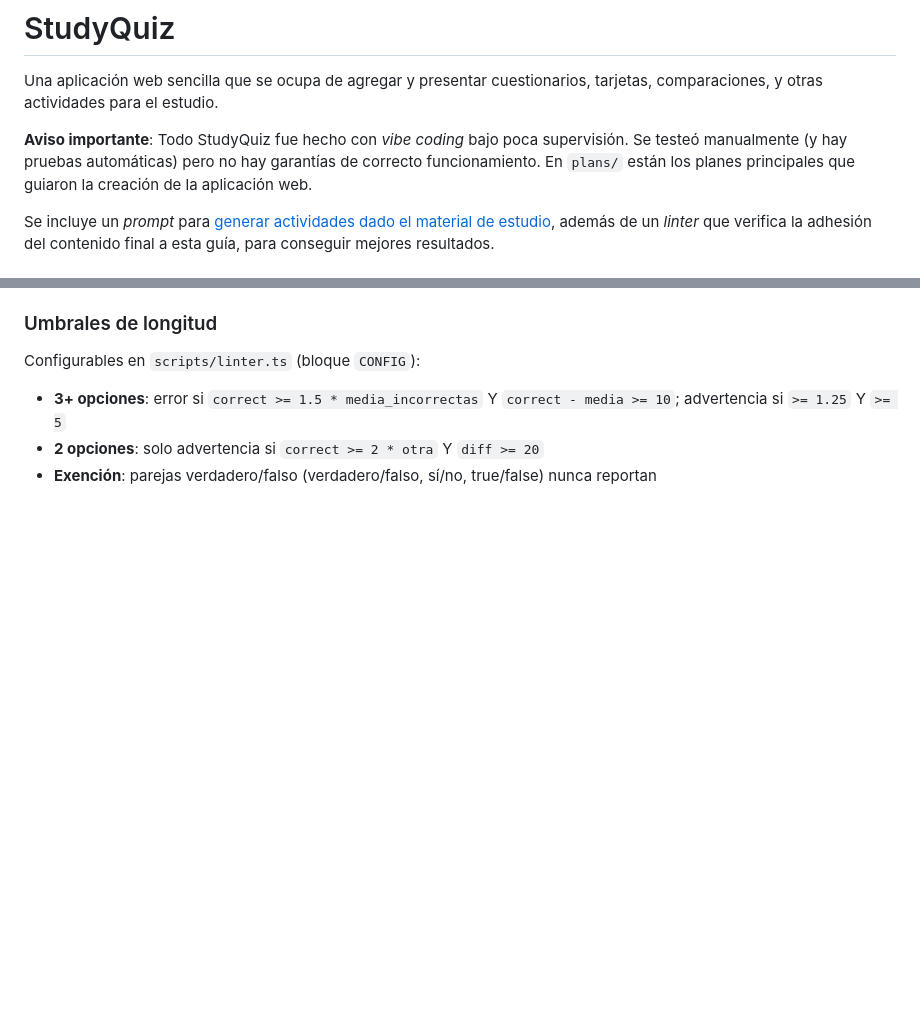
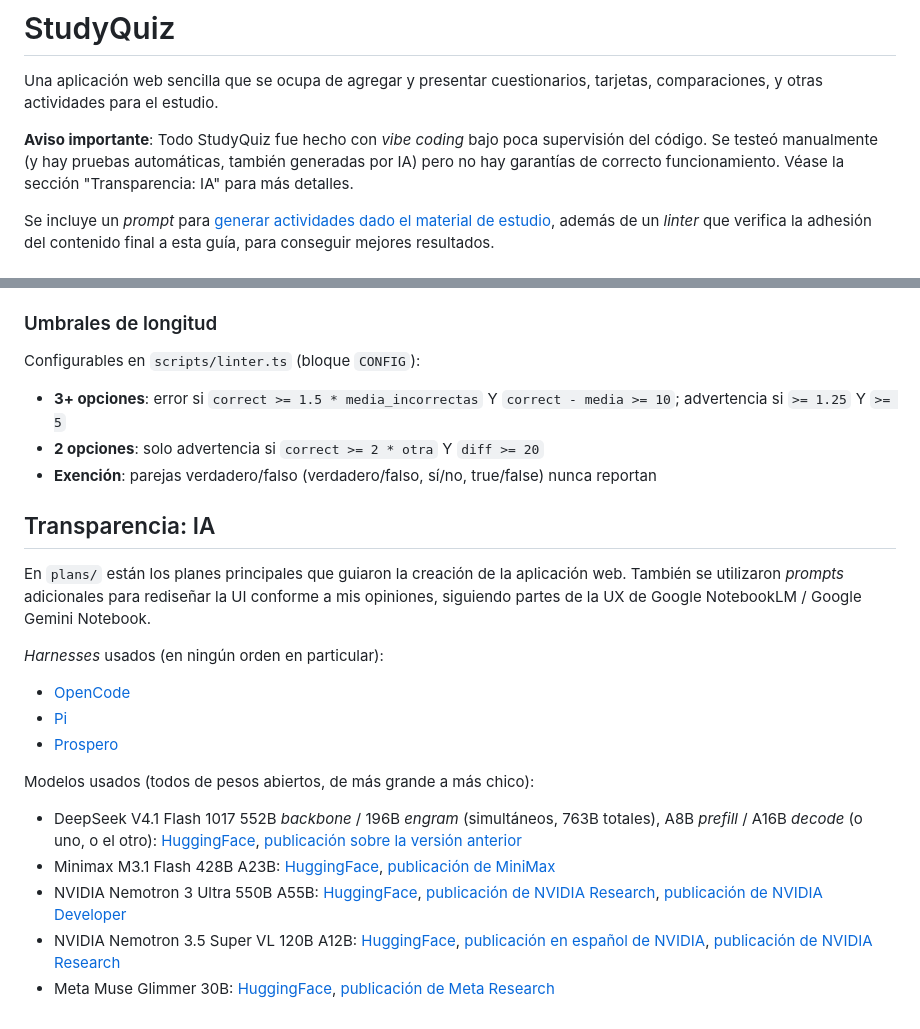
Before and after one commit to Bowuigi/StudyQuiz, a Markdown page: README.md, 2 parts joined by grey strips. Rendered like a GitHub page; blank space fills up the shorter version.

Commit message:
Add AI transparency report

```diff
--- a/README.md
+++ b/README.md
@@ -2,7 +2,7 @@
 
 Una aplicación web sencilla que se ocupa de agregar y presentar cuestionarios, tarjetas, comparaciones, y otras actividades para el estudio.
 
-**Aviso importante**: Todo StudyQuiz fue hecho con _vibe coding_ bajo poca supervisión. Se testeó manualmente (y hay pruebas automáticas) pero no hay garantías de correcto funcionamiento. En `plans/` están los planes principales que guiaron la creación de la aplicación web.
+**Aviso importante**: Todo StudyQuiz fue hecho con _vibe coding_ bajo poca supervisión del código. Se testeó manualmente (y hay pruebas automáticas, también generadas por IA) pero no hay garantías de correcto funcionamiento. Véase la sección "Transparencia: IA" para más detalles.
 
 Se incluye un _prompt_ para [generar actividades dado el material de estudio](./QUESTION_GENERATION_PROMPT.md), además de un _linter_ que verifica la adhesión del contenido final a esta guía, para conseguir mejores resultados.
 
@@ -103,3 +103,21 @@ Configurables en `scripts/linter.ts` (bloque `CONFIG`):
 - **3+ opciones**: error si `correct >= 1.5 * media_incorrectas` Y `correct - media >= 10`; advertencia si `>= 1.25` Y `>= 5`
 - **2 opciones**: solo advertencia si `correct >= 2 * otra` Y `diff >= 20`
 - **Exención**: parejas verdadero/falso (verdadero/falso, sí/no, true/false) nunca reportan
+
+## Transparencia: IA
+
+En `plans/` están los planes principales que guiaron la creación de la aplicación web. También se utilizaron _prompts_ adicionales para rediseñar la UI conforme a mis opiniones, siguiendo partes de la UX de Google NotebookLM / Google Gemini Notebook.
+
+_Harnesses_ usados (en ningún orden en particular):
+
+- [OpenCode](https://opencode.ai/)
+- [Pi](https://pi.dev/)
+- [Prospero](https://github.com/skeeto/prospero)
+
+Modelos usados (todos de pesos abiertos, de más grande a más chico):
+
+- DeepSeek V4.1 Flash 1017 552B _backbone_ / 196B _engram_ (simultáneos, 763B totales), A8B _prefill_ / A16B _decode_ (o uno, o el otro): [HuggingFace](https://huggingface.co/deepseek-ai/DeepSeek-V4.1-Flash-1017), [publicación sobre la versión anterior](https://www.deepseek.com/en/news/deepseek-v4-1-flash/)
+- Minimax M3.1 Flash 428B A23B: [HuggingFace](https://huggingface.co/MiniMaxAI/MiniMax-M3.1-Flash), [publicación de MiniMax](https://www.minimax.io/blog/minimax-m31f)
+- NVIDIA Nemotron 3 Ultra 550B A55B: [HuggingFace](https://huggingface.co/nvidia/NVIDIA-Nemotron-3-Ultra-550B-A55B-BF16), [publicación de NVIDIA Research](https://research.nvidia.com/labs/nemotron/Nemotron-3-Ultra/), [publicación de NVIDIA Developer](https://developer.nvidia.com/blog/nvidia-nemotron-3-ultra-powers-faster-more-efficient-reasoning-for-long-running-agents/)
+- NVIDIA Nemotron 3.5 Super VL 120B A12B: [HuggingFace](https://huggingface.co/nvidia/NVIDIA-Nemotron-3.5-Super-VL-120B-A12B-BF16), [publicación en español de NVIDIA](https://la.blogs.nvidia.com/blog/nemotron-3-5-super-vl/), [publicación de NVIDIA Research](https://research.nvidia.com/labs/nemotron/Nemotron-3.5-Super-and-Lightning/)
+- Meta Muse Glimmer 30B: [HuggingFace](https://huggingface.co/meta-models/Muse-Glimmer-30B), [publicación de Meta Research](https://ai.meta.com/research/publications/muse-glimmer-30b-an-on-device-agentic-model/)
```
